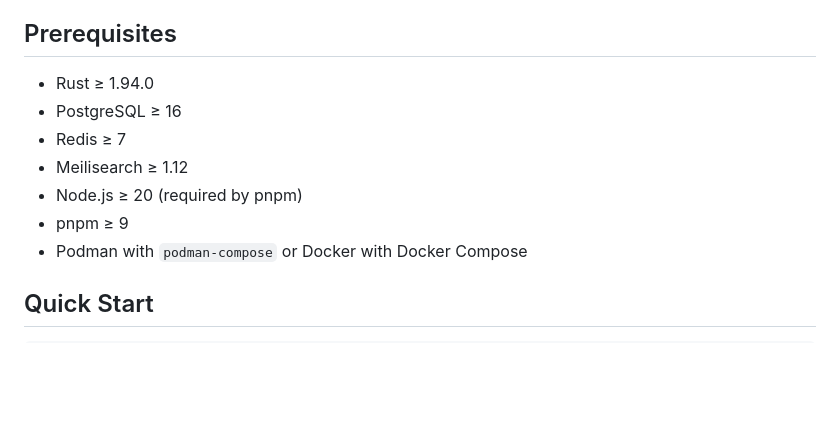
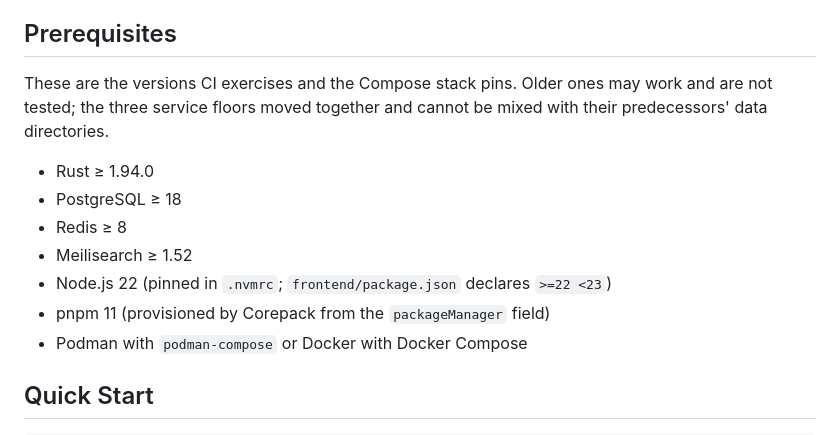
Before and after one commit to noombat/noombat, a Markdown page: README.md, the part around the change. Rendered like a GitHub page; blank space fills up the shorter version.

Commit message:
docs: State the versions CI actually exercises.

```diff
--- a/README.md
+++ b/README.md
@@ -38,12 +38,16 @@ and exchange end-to-end encrypted direct messages via an integrated Chatmail rel
 
 ## Prerequisites
 
+These are the versions CI exercises and the Compose stack pins. Older ones may work
+and are not tested; the three service floors moved together and cannot be mixed with
+their predecessors' data directories.
+
 - Rust ≥ 1.94.0
-- PostgreSQL ≥ 16
-- Redis ≥ 7
-- Meilisearch ≥ 1.12
-- Node.js ≥ 20 (required by pnpm)
-- pnpm ≥ 9
+- PostgreSQL ≥ 18
+- Redis ≥ 8
+- Meilisearch ≥ 1.52
+- Node.js 22 (pinned in `.nvmrc`; `frontend/package.json` declares `>=22 <23`)
+- pnpm 11 (provisioned by Corepack from the `packageManager` field)
 - Podman with `podman-compose` or Docker with Docker Compose
 
 ## Quick Start
```
